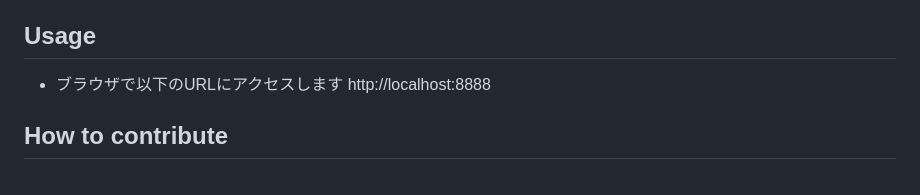
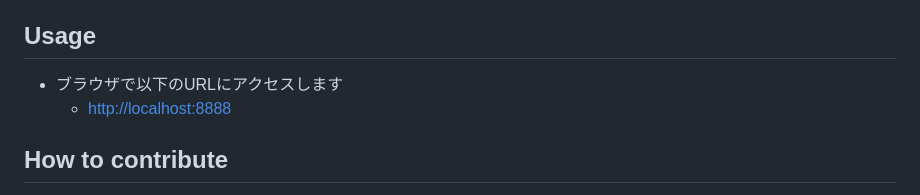
Before and after one commit to The-Japan-DataScientist-Society/100knocks-preprocess, a Markdown page: README.md, the part around the change. Rendered like a GitHub page.

Commit message:
README: リスト表記修正

```diff
--- a/README.md
+++ b/README.md
@@ -48,7 +48,7 @@ docker compose up -d --build --wait
 
 ## Usage
 - ブラウザで以下のURLにアクセスします
-http://localhost:8888
+  - [http://localhost:8888](http://localhost:8888)
 
 ## How to contribute
 開発に協力していただける場合は本リポジトリをcloneし、 [https://pre-commit.com/](https://pre-commit.com/) の手順に従って `pre-commit` をインストールしてください。
```
